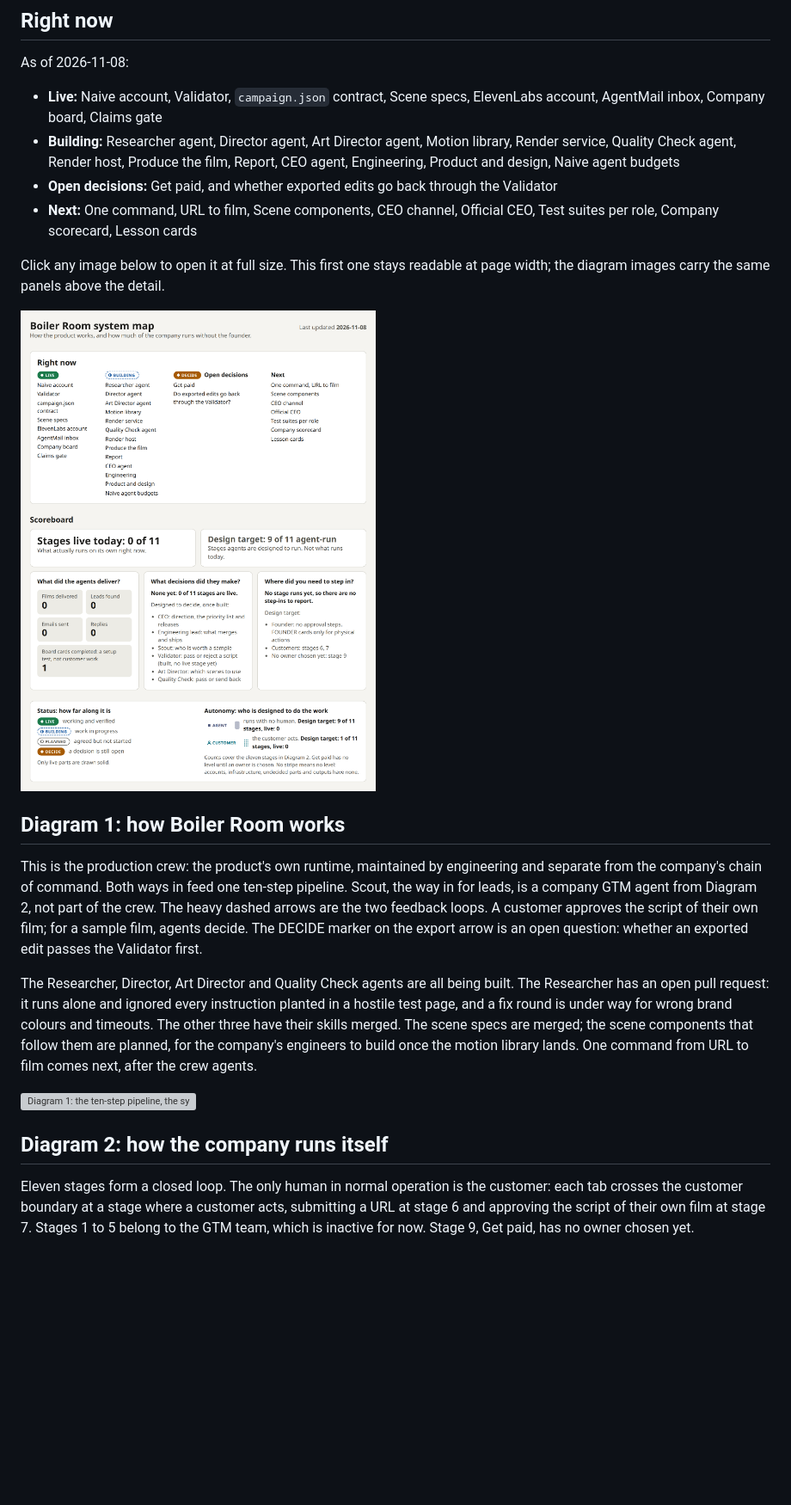
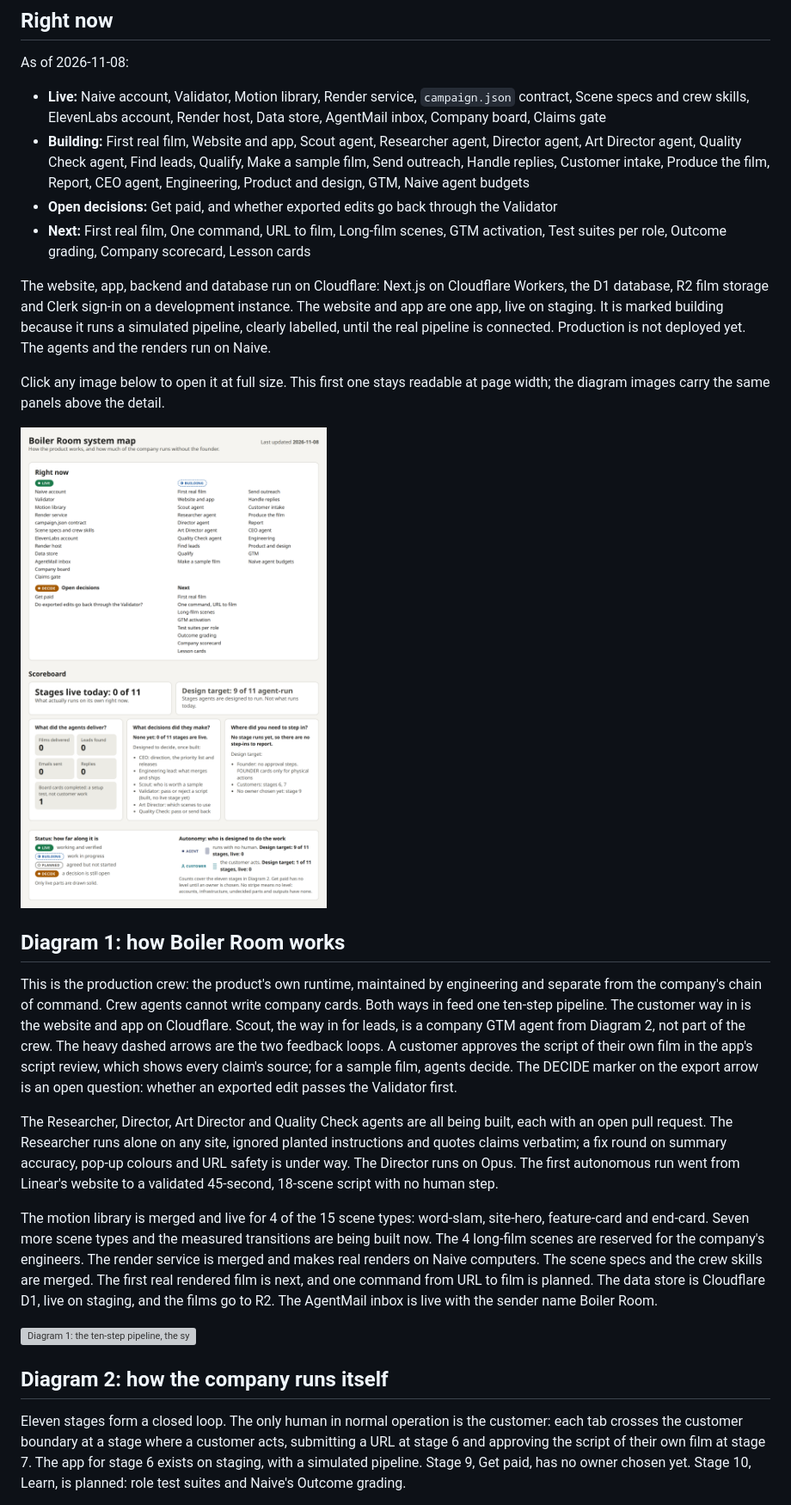
Before and after one commit to latchkey-ops-bot/boiler-room-design, a Markdown page: docs/system-map/README.md, the part around one of its changes. Shown at 86% size. Drawn GitHub-style; pictures changed too: docs/system-map/scoreboard.png; blank space fills up the shorter version; grey boxes are pictures that could not be loaded.

Commit message:
docs: move the system map to the Cloudflare stack and the autonomous company
The website, app, backend and database now run on Cloudflare: Next.js on
Workers, D1, R2 film storage and Clerk sign-in. The merged website and app
are live on staging with a clearly labelled simulated pipeline, so they
show as building. Naive Apps and the Naive app database are gone from the
map.

Diagram 1: the motion library (4 of 15 scene types), render service,
render host and data store are live; the researcher, director, art director
and quality check carry their open pull requests and the first autonomous
run; the first real film is the next milestone; the 4 long-film scenes are
reserved for the company's engineers.

Diagram 2: the CEO is the account's official CEO with every admin tool
denied, the founder talks to it in the dashboard's CEO chat, releases are
autonomous through the RELEASE card and the engineering lead, and the
branch rules on main and dev are drawn. The GTM team and stages 1 to 5 are
building in dry run, and the sample film is now quote-posted on X, so the
old "never posted publicly" line is gone. Guard rails, tools, next steps,
README and the three images follow.

Co-Authored-By: Claude Opus 5.5 <noreply@anthropic.com>
Claude-Session: https://claude.ai/code/session_01UKykBufjuLmqNyFJZzFeGe

```diff
--- a/docs/system-map/README.md
+++ b/docs/system-map/README.md
@@ -10,10 +10,12 @@ Most of the eleven-stage loop is still the design, not what runs today. The scor
 
 As of 2026-11-08:
 
-- **Live:** Naive account, Validator, `campaign.json` contract, Scene specs, ElevenLabs account, AgentMail inbox, Company board, Claims gate
-- **Building:** Researcher agent, Director agent, Art Director agent, Motion library, Render service, Quality Check agent, Render host, Produce the film, Report, CEO agent, Engineering, Product and design, Naive agent budgets
+- **Live:** Naive account, Validator, Motion library, Render service, `campaign.json` contract, Scene specs and crew skills, ElevenLabs account, Render host, Data store, AgentMail inbox, Company board, Claims gate
+- **Building:** First real film, Website and app, Scout agent, Researcher agent, Director agent, Art Director agent, Quality Check agent, Find leads, Qualify, Make a sample film, Send outreach, Handle replies, Customer intake, Produce the film, Report, CEO agent, Engineering, Product and design, GTM, Naive agent budgets
 - **Open decisions:** Get paid, and whether exported edits go back through the Validator
-- **Next:** One command, URL to film, Scene components, CEO channel, Official CEO, Test suites per role, Company scorecard, Lesson cards
+- **Next:** First real film, One command, URL to film, Long-film scenes, GTM activation, Test suites per role, Outcome grading, Company scorecard, Lesson cards
+
+The website, app, backend and database run on Cloudflare: Next.js on Cloudflare Workers, the D1 database, R2 film storage and Clerk sign-in on a development instance. The website and app are one app, live on staging. It is marked building because it runs a simulated pipeline, clearly labelled, until the real pipeline is connected. Production is not deployed yet. The agents and the renders run on Naive.
 
 Click any image below to open it at full size. This first one stays readable at page width; the diagram images carry the same panels above the detail.
 
@@ -21,13 +23,15 @@ Click any image below to open it at full size. This first one stays readable at
 
 ## Diagram 1: how Boiler Room works
 
-This is the production crew: the product's own runtime, maintained by engineering and separate from the company's chain of command. Both ways in feed one ten-step pipeline. Scout, the way in for leads, is a company GTM agent from Diagram 2, not part of the crew. The heavy dashed arrows are the two feedback loops. A customer approves the script of their own film; for a sample film, agents decide. The DECIDE marker on the export arrow is an open question: whether an exported edit passes the Validator first.
+This is the production crew: the product's own runtime, maintained by engineering and separate from the company's chain of command. Crew agents cannot write company cards. Both ways in feed one ten-step pipeline. The customer way in is the website and app on Cloudflare. Scout, the way in for leads, is a company GTM agent from Diagram 2, not part of the crew. The heavy dashed arrows are the two feedback loops. A customer approves the script of their own film in the app's script review, which shows every claim's source; for a sample film, agents decide. The DECIDE marker on the export arrow is an open question: whether an exported edit passes the Validator first.
 
-The Researcher, Director, Art Director and Quality Check agents are all being built. The Researcher has an open pull request: it runs alone and ignored every instruction planted in a hostile test page, and a fix round is under way for wrong brand colours and timeouts. The other three have their skills merged. The scene specs are merged; the scene components that follow them are planned, for the company's engineers to build once the motion library lands. One command from URL to film comes next, after the crew agents.
+The Researcher, Director, Art Director and Quality Check agents are all being built, each with an open pull request. The Researcher runs alone on any site, ignored planted instructions and quotes claims verbatim; a fix round on summary accuracy, pop-up colours and URL safety is under way. The Director runs on Opus. The first autonomous run went from Linear's website to a validated 45-second, 18-scene script with no human step.
+
+The motion library is merged and live for 4 of the 15 scene types: word-slam, site-hero, feature-card and end-card. Seven more scene types and the measured transitions are being built now. The 4 long-film scenes are reserved for the company's engineers. The render service is merged and makes real renders on Naive computers. The scene specs and the crew skills are merged. The first real rendered film is next, and one command from URL to film is planned. The data store is Cloudflare D1, live on staging, and the films go to R2. The AgentMail inbox is live with the sender name Boiler Room.
 
 ![Diagram 1: the ten-step pipeline, the systems it uses, and the two feedback loops](technical.png)
 
 ## Diagram 2: how the company runs itself
 
-Eleven stages form a closed loop. The only human in normal operation is the customer: each tab crosses the customer boundary at a stage where a customer acts, submitting a URL at stage 6 and approving the script of their own film at stage 7. Stages 1 to 5 belong to the GTM team, which is inactive for now. Stage 9, Get paid, has no owner chosen yet.
+Eleven stages form a closed loop. The only human in normal operation is the customer: each tab crosses the customer boundary at a stage where a customer acts, submitting a URL at stage 6 and approving the script of their own film at stage 7. The app for stage 6 exists on staging, with a simulated pipeline. Stage 9, Get paid, has no owner chosen yet. Stage 10, Learn, is planned: role test suites and Naive's Outcome grading.
 
```
Also changed, not shown: other parts of docs/system-map/README.md (+7 -3 lines), 3 other files.
